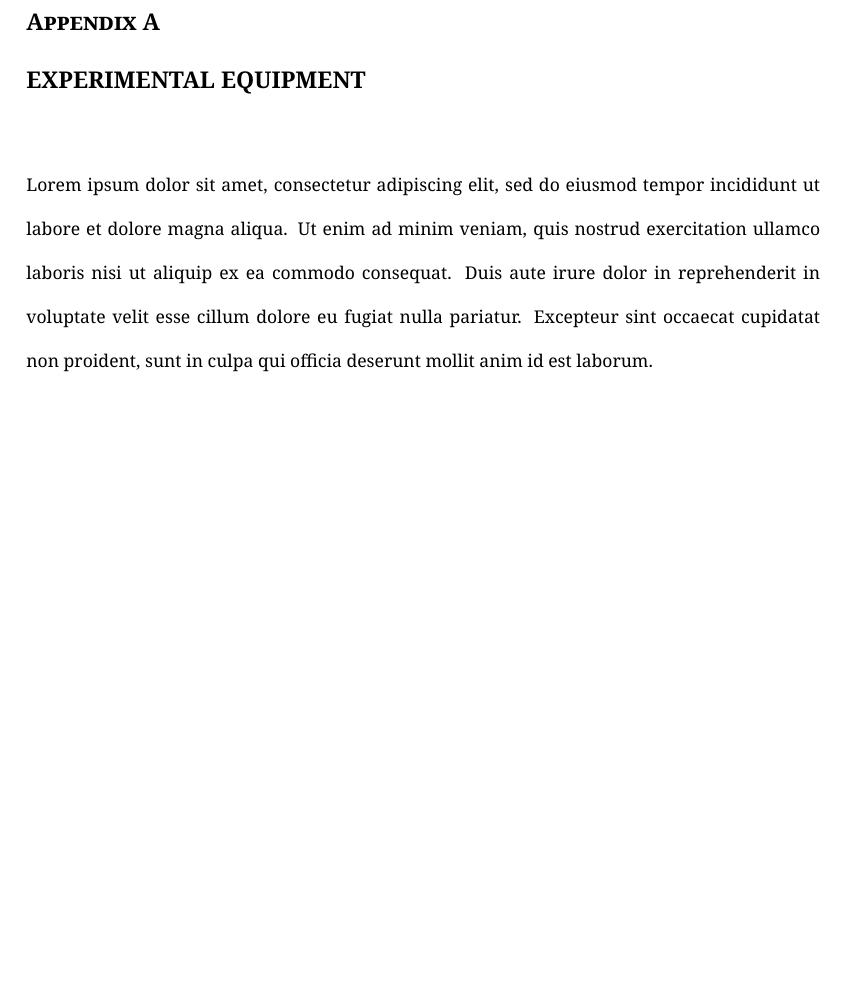
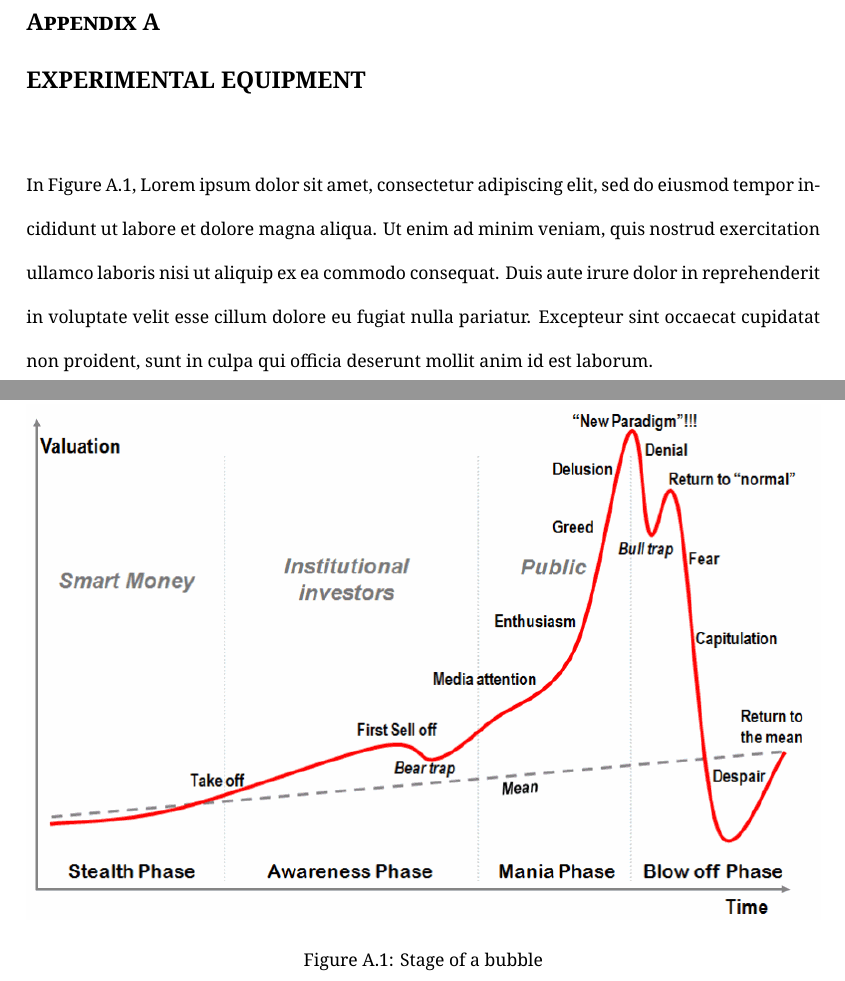
Before and after one commit to appleparan/yonsei-thesis, a LaTeX thesis (thesis.tex, which reads appendix.tex): part of page 24 of 29 before the commit and two parts of pages 24 and 25 of 30 after it, the two joined at a grey line, cut so that both start at the same text, the shorter picture padded with empty space. The pictures show the PDF file thesis.pdf that the author committed with the source.

Commit message:
Add another figure in Appendix
* To test figure caption in appendix

```diff
--- a/appendix.tex
+++ b/appendix.tex
@@ -7,7 +7,19 @@
 %Begin individual appendices, separated as chapters
 
 \chapter{Experimental Equipment}
+
+In \Cref{fig:figure-appendix},
 Lorem ipsum dolor sit amet, consectetur adipiscing elit, sed do eiusmod tempor incididunt ut labore et dolore magna aliqua. Ut enim ad minim veniam, quis nostrud exercitation ullamco laboris nisi ut aliquip ex ea commodo consequat. Duis aute irure dolor in reprehenderit in voluptate velit esse cillum dolore eu fugiat nulla pariatur. Excepteur sint occaecat cupidatat non proident, sunt in culpa qui officia deserunt mollit anim id est laborum.
+
+\afterpage{
+	\clearpage
+	\begin{figure}[ht]
+		\includegraphics[width=\textwidth]{figures/stage-of-a-bubble.png}
+		\caption{Stage of a bubble}
+		\label{fig:figure-appendix}
+	\end{figure}
+	\clearpage
+}
 
 \chapter{Data Processing}
 Lorem ipsum dolor sit amet, consectetur adipiscing elit, sed do eiusmod tempor incididunt ut labore et dolore magna aliqua. Ut enim ad minim veniam, quis nostrud exercitation ullamco laboris nisi ut aliquip ex ea commodo consequat. Duis aute irure dolor in reprehenderit in voluptate velit esse cillum dolore eu fugiat nulla pariatur. Excepteur sint occaecat cupidatat non proident, sunt in culpa qui officia deserunt mollit anim id est laborum.
```
Also changed, not shown: figures/stage-of-a-bubble.png (added), thesis.pdf.
